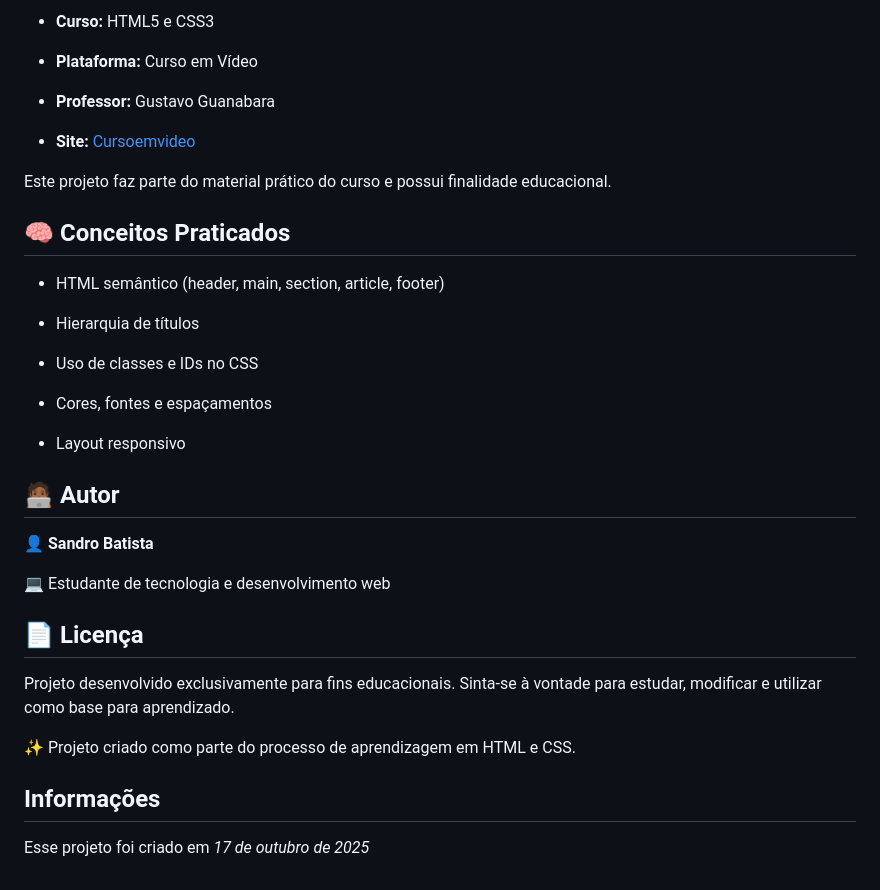
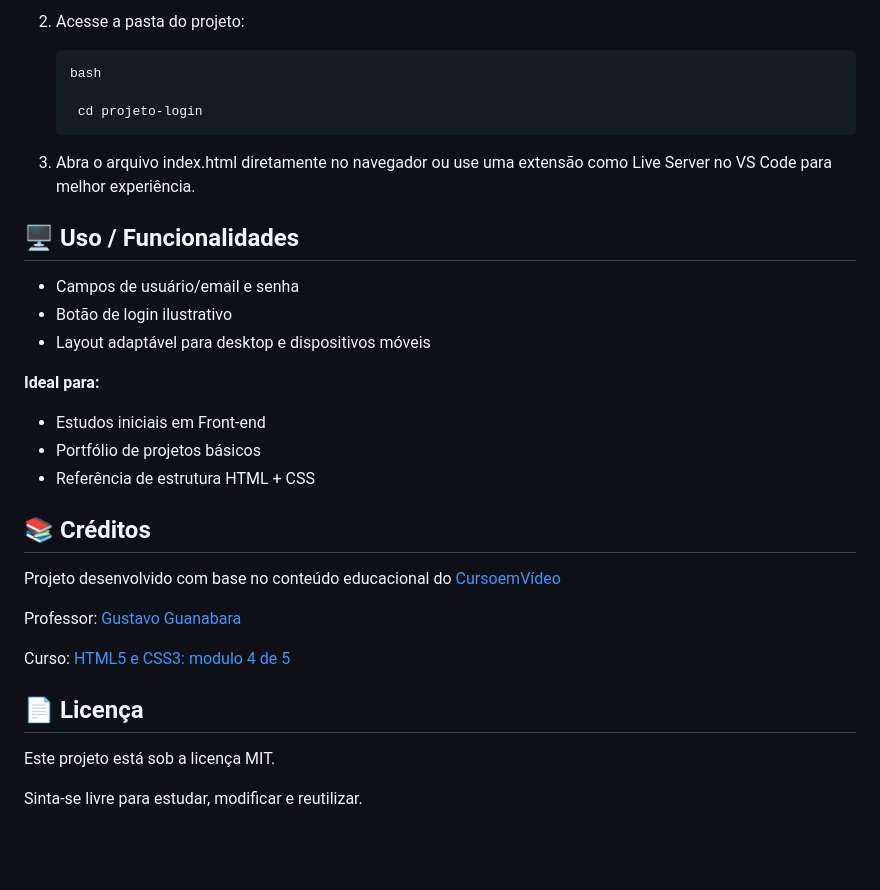
Before and after one commit to devsandrobatista/projeto-login, a Markdown page: README.md, the part around one of its changes. Drawn GitHub-style; blank space fills up the shorter version.

```diff
--- a/README.md
+++ b/README.md
@@ -57,38 +61,36 @@ Clique duas vezes no arquivo index.html ou abra-o com um navegador de sua prefer
 
-- **Curso:** HTML5 e CSS3
+2.  Acesse a pasta do projeto:
 
-- **Plataforma:** Curso em Vídeo
+        bash
 
-- **Professor:** Gustavo Guanabara
+         cd projeto-login
 
-- **Site:** [Cursoemvideo](https://www.cursoemvideo.com)
+3.  Abra o arquivo index.html diretamente no navegador
+    ou
+    use uma extensão como Live Server no VS Code para melhor experiência.
 
-Este projeto faz parte do material prático do curso e possui finalidade educacional.
+## 🖥️ Uso / Funcionalidades
 
-## 🧠 Conceitos Praticados
+- Campos de usuário/email e senha
+- Botão de login ilustrativo
+- Layout adaptável para desktop e dispositivos móveis
 
-- HTML semântico (header, main, section, article, footer)
+**Ideal para:**
 
-- Hierarquia de títulos
+- Estudos iniciais em Front-end
+- Portfólio de projetos básicos
+- Referência de estrutura HTML + CSS
 
-- Uso de classes e IDs no CSS
+## 📚 Créditos
 
-- Cores, fontes e espaçamentos
+Projeto desenvolvido com base no conteúdo educacional do [CursoemVídeo](https://www.youtube.com/@cursoemvideo)
 
-- Layout responsivo
+Professor: [Gustavo Guanabara](https://github.com/gustavoguanabara)
 
-## 🧑🏾‍💻 Autor
-
-👤 **Sandro Batista**
-
-💻 Estudante de tecnologia e desenvolvimento web
+Curso: [HTML5 e CSS3: modulo 4 de 5](https://www.cursoemvideo.com/curso/curso-html5-e-css3-modulo-4-de-5-40-horas/)
 
 ## 📄 Licença
 
-Projeto desenvolvido exclusivamente para fins educacionais. Sinta-se à vontade para estudar, modificar e utilizar como base para aprendizado.
+Este projeto está sob a licença MIT.
 
-✨ Projeto criado como parte do processo de aprendizagem em HTML e CSS.
-
-## Informações
-
-Esse projeto foi criado em _17 de outubro de 2025_
+Sinta-se livre para estudar, modificar e reutilizar.
```
Also changed, not shown: other parts of README.md (+36 -32 lines), assets/images/metal.jpg (added), assets/images/preview-projeto-login-desktop.png (added), 4 other files.
